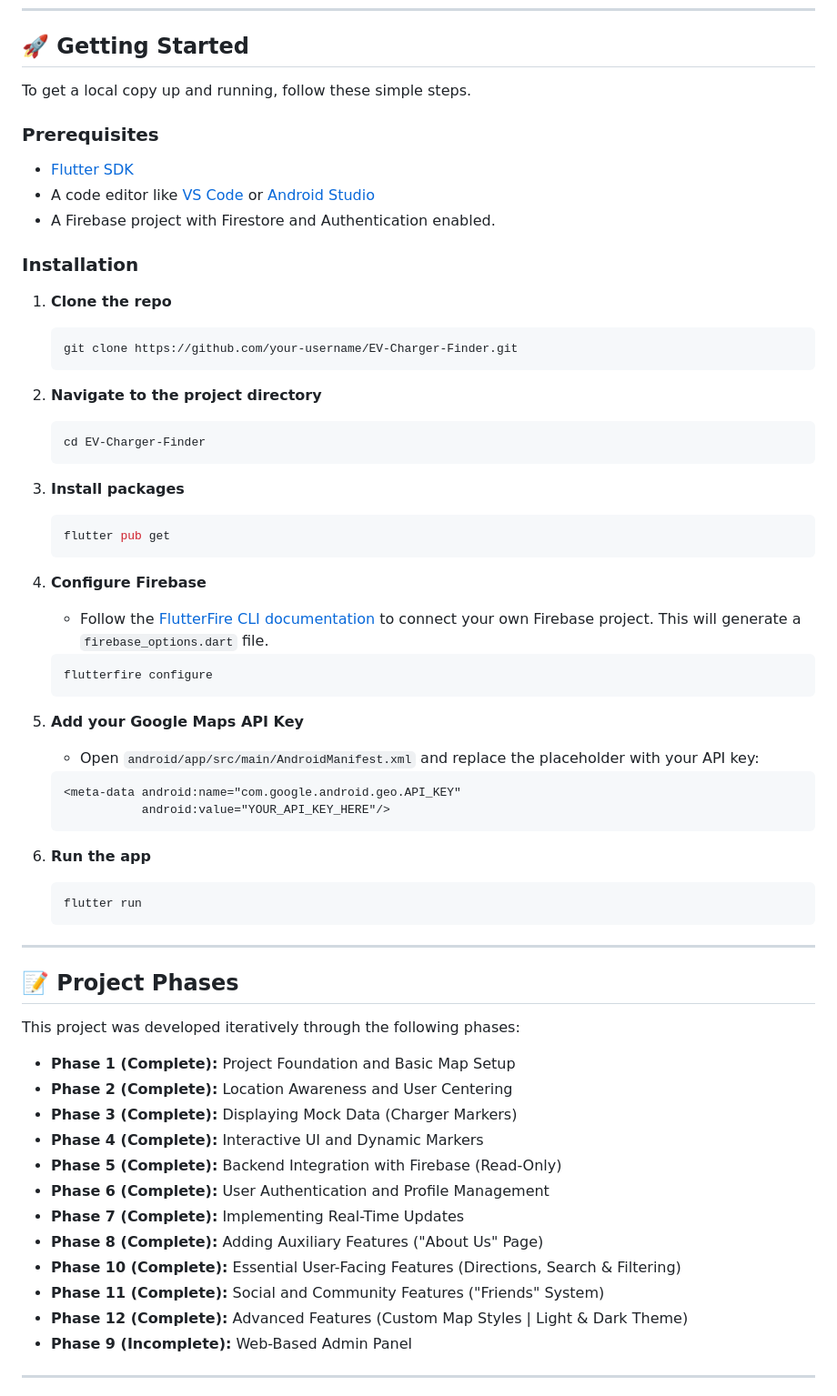
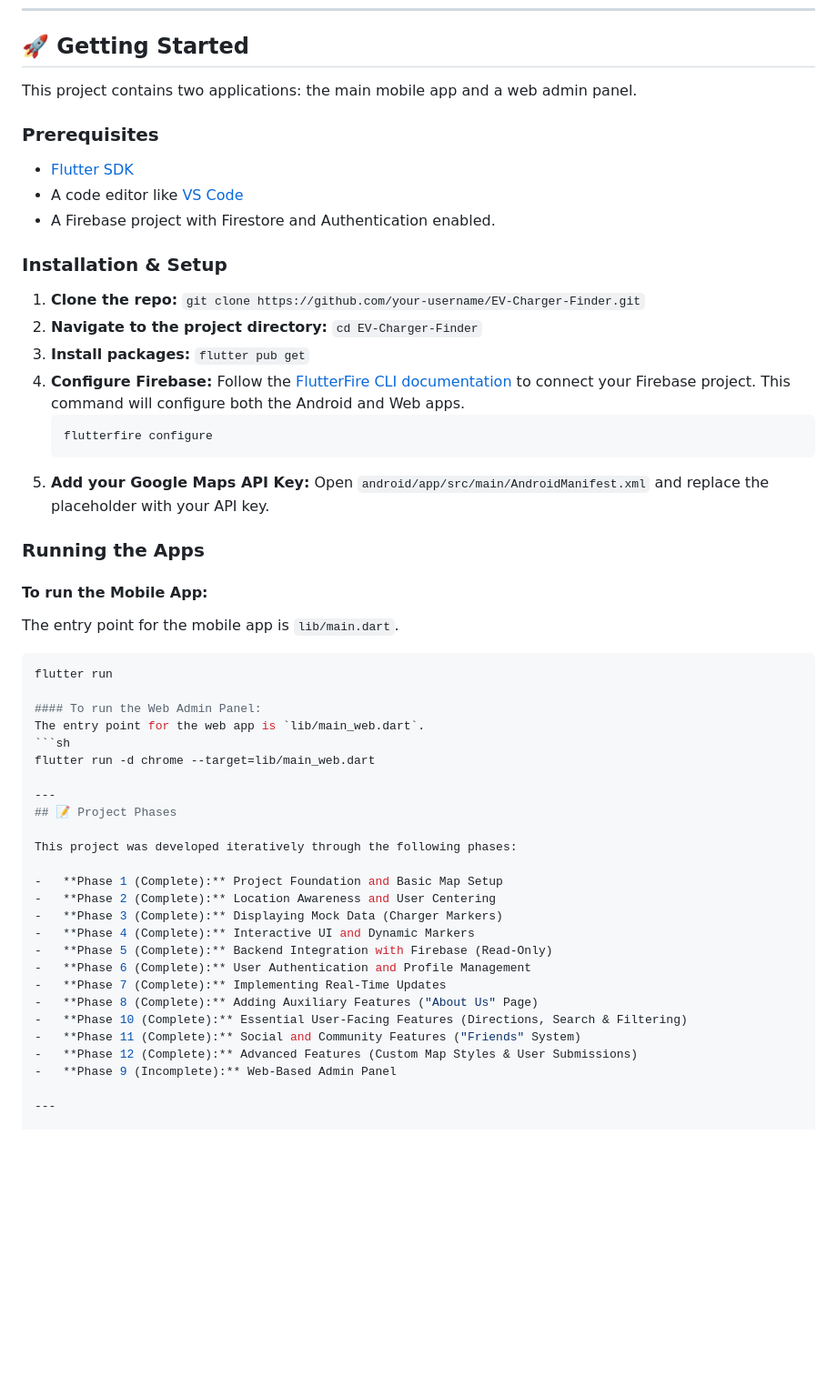
Before and after one commit to jerungpyro/ev_charger_finder, a Markdown page: README.md, the part around one of its changes. Shown at 91% size. Rendered like a GitHub page; blank space fills up the shorter version.

Commit message:
docs: Improve and enhance README file

````diff
--- a/README.md
+++ b/README.md
@@ -36,51 +39,37 @@ A real-time, community-driven mobile application built with Flutter that helps e
 
 ## 🚀 Getting Started
 
-To get a local copy up and running, follow these simple steps.
+This project contains two applications: the main mobile app and a web admin panel.
 
 ### Prerequisites
-
 - [Flutter SDK](https://flutter.dev/docs/get-started/install)
-- A code editor like [VS Code](https://code.visualstudio.com/) or [Android Studio](https://developer.android.com/studio)
+- A code editor like [VS Code](https://code.visualstudio.com/)
 - A Firebase project with Firestore and Authentication enabled.
 
-### Installation
+### Installation & Setup
 
-1.  **Clone the repo**
-    ```sh
-    git clone https://github.com/your-username/EV-Charger-Finder.git
-    ```
-
-2.  **Navigate to the project directory**
-    ```sh
-    cd EV-Charger-Finder
-    ```
-
-3.  **Install packages**
-    ```sh
-    flutter pub get
-    ```
-
-4.  **Configure Firebase**
-    - Follow the [FlutterFire CLI documentation](https://firebase.google.com/docs/flutter/setup) to connect your own Firebase project. This will generate a `firebase_options.dart` file.
+1.  **Clone the repo:** `git clone https://github.com/your-username/EV-Charger-Finder.git`
+2.  **Navigate to the project directory:** `cd EV-Charger-Finder`
+3.  **Install packages:** `flutter pub get`
+4.  **Configure Firebase:** Follow the [FlutterFire CLI documentation](https://firebase.google.com/docs/flutter/setup) to connect your Firebase project. This command will configure both the Android and Web apps.
     ```sh
     flutterfire configure
     ```
+5.  **Add your Google Maps API Key:** Open `android/app/src/main/AndroidManifest.xml` and replace the placeholder with your API key.
 
-5.  **Add your Google Maps API Key**
-    - Open `android/app/src/main/AndroidManifest.xml` and replace the placeholder with your API key:
-    ```xml
-    <meta-data android:name="com.google.android.geo.API_KEY"
-               android:value="YOUR_API_KEY_HERE"/>
-    ```
+### Running the Apps
 
-6.  **Run the app**
-    ```sh
-    flutter run
-    ```
+#### To run the Mobile App:
+The entry point for the mobile app is `lib/main.dart`.
+```sh
+flutter run
+
+#### To run the Web Admin Panel:
+The entry point for the web app is `lib/main_web.dart`.
+```sh
+flutter run -d chrome --target=lib/main_web.dart
 
 ---
-
 ## 📝 Project Phases
 
 This project was developed iteratively through the following phases:
@@ -95,7 +84,7 @@ This project was developed iteratively through the following phases:
 -   **Phase 8 (Complete):** Adding Auxiliary Features ("About Us" Page)
 -   **Phase 10 (Complete):** Essential User-Facing Features (Directions, Search & Filtering)
 -   **Phase 11 (Complete):** Social and Community Features ("Friends" System)
--   **Phase 12 (Complete):** Advanced Features (Custom Map Styles | Light & Dark Theme)
+-   **Phase 12 (Complete):** Advanced Features (Custom Map Styles & User Submissions)
 -   **Phase 9 (Incomplete):** Web-Based Admin Panel
 
 ---
````
Also changed, not shown: other parts of README.md (+10 -7 lines).
